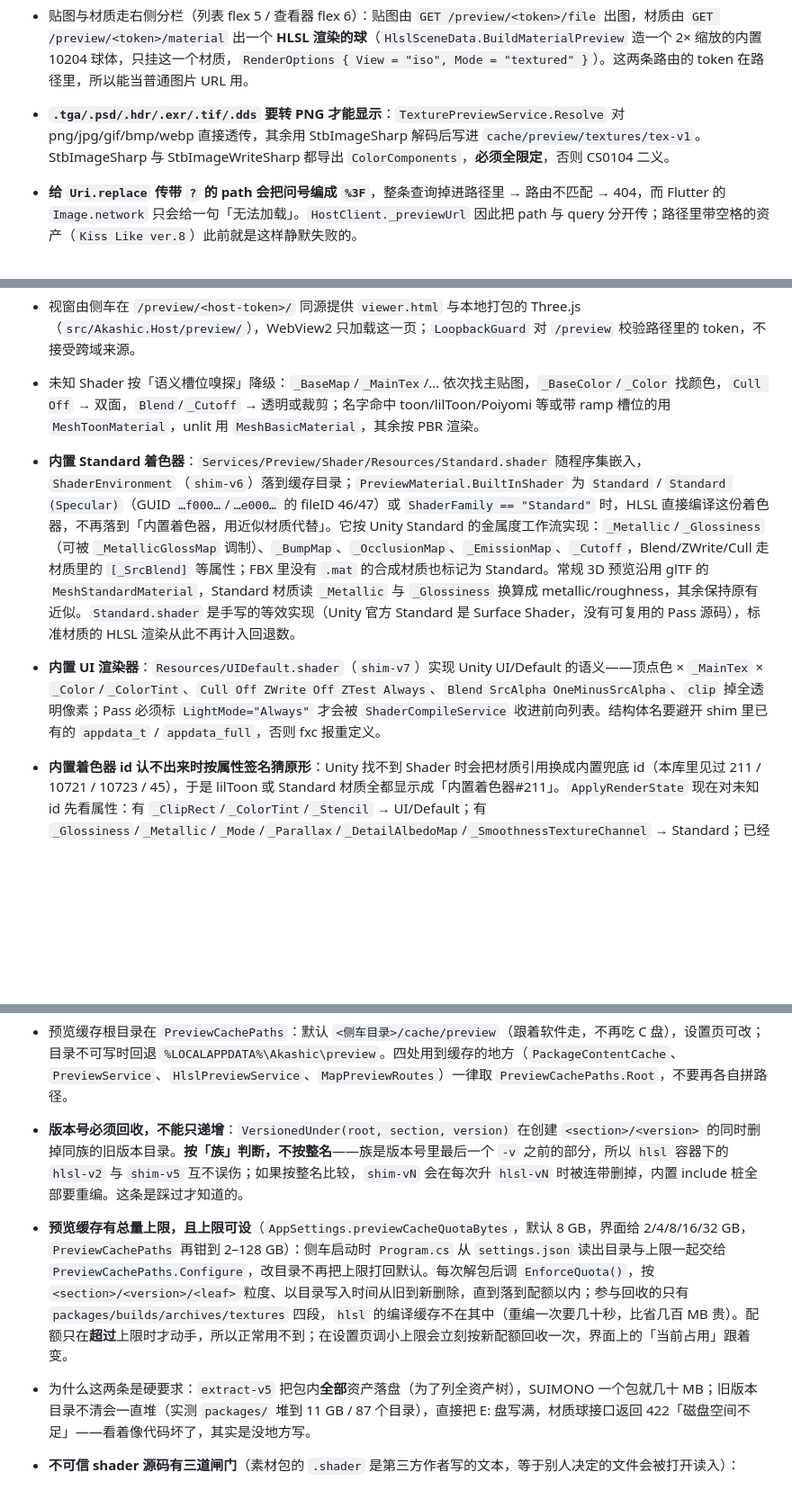
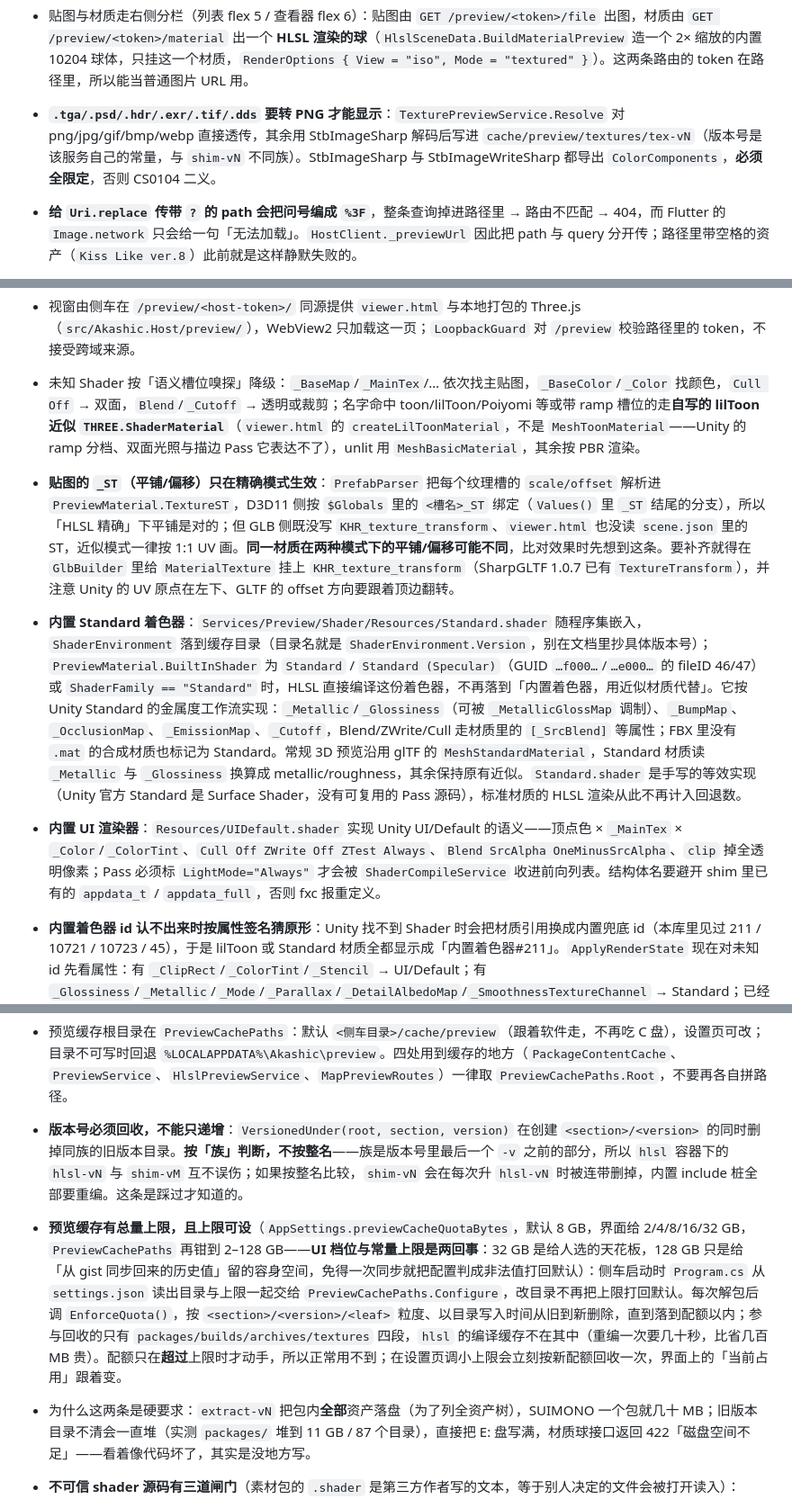
Before and after one commit to KelierAndes/Akashic-For-VRChat, a Markdown page: DEVELOPMENT.md, 3 parts joined by grey strips. Shown at 90% size. GitHub-like rendering; blank space fills up the shorter version.

Commit message:
文档：收敛预览章节的漂移
toon 材质实际走的是自写 ShaderMaterial，不是 MeshToonMaterial；
贴图 _ST 只在精确模式生效这件事一直没人写下来，比对两种模式
时会误判成 bug。写死的版本号（shim-vN / hlsl-vN / extract-vN）
全部改成占位或指向常量，免得每次升版都要回来补一遍。

```diff
--- a/DEVELOPMENT.md
+++ b/DEVELOPMENT.md
@@ -301,15 +301,16 @@ gh release create v<版本> dist\Akashic.zip dist\Akashic.zip.sha256 dist\Akashi
 * 列表**按类型分组**：类型顺序固定（`_kindOrder`：prefab → 模型 → 材质 → 贴图 → 着色器 → 动画 → 状态机 → 脚本 → 音频 → 视频 → 文本 → 场景，未列出的类型排在最后），每组一个小标题带图标与数量；上方一排可点的类型标签（「全部 N」「贴图 3」…）做筛选，选中时只列该类型、不再显示分组标题。计数来自**全部资产**而不是当前筛选结果，否则点一个标签后其他标签的数字会跟着变。
 * 容器（zip / 文件夹）行的预览入口取**第一个子包**：`_preview` 遇到带 `children` 的行会换成 `children.first`，容器本身不是可预览的资源（它的 `Key` 交给 `PreviewService` 只会解析成「压缩包里没有 …」）。之前那条「预览容器里的第一个包」的提示语是真的、实现是假的。
 * 贴图与材质走右侧分栏（列表 flex 5 / 查看器 flex 6）：贴图由 `GET /preview/<token>/file` 出图，材质由 `GET /preview/<token>/material` 出一个 **HLSL 渲染的球**（`HlslSceneData.BuildMaterialPreview` 造一个 2× 缩放的内置 10204 球体，只挂这一个材质，`RenderOptions { View = "iso", Mode = "textured" }`）。这两条路由的 token 在路径里，所以能当普通图片 URL 用。
-* **`.tga/.psd/.hdr/.exr/.tif/.dds` 要转 PNG 才能显示**：`TexturePreviewService.Resolve` 对 png/jpg/gif/bmp/webp 直接透传，其余用 StbImageSharp 解码后写进 `cache/preview/textures/tex-v1`。StbImageSharp 与 StbImageWriteSharp 都导出 `ColorComponents`，**必须全限定**，否则 CS0104 二义。
+* **`.tga/.psd/.hdr/.exr/.tif/.dds` 要转 PNG 才能显示**：`TexturePreviewService.Resolve` 对 png/jpg/gif/bmp/webp 直接透传，其余用 StbImageSharp 解码后写进 `cache/preview/textures/tex-vN`（版本号是该服务自己的常量，与 `shim-vN` 不同族）。StbImageSharp 与 StbImageWriteSharp 都导出 `ColorComponents`，**必须全限定**，否则 CS0104 二义。
 * **给 `Uri.replace` 传带 `?` 的 path 会把问号编成 `%3F`**，整条查询掉进路径里 → 路由不匹配 → 404，而 Flutter 的 `Image.network` 只会给一句「无法加载」。`HostClient._previewUrl` 因此把 path 与 query 分开传；路径里带空格的资产（`Kiss Like ver.8`）此前就是这样静默失败的。
 * 查看器**不用 `Image.network`**，改走 `HostClient.fetchPreviewImage`：材质球要编译着色器，动辄十秒，`Image.network` 期间只能给一块黑；而且它拿不到响应体，侧车返回的真实原因（`Problem` JSON 的 `detail`）会被吞成一句笼统的「渲染不出来」。自己发请求才能显示「正在用 HLSL 渲染材质球…」并把 `detail` 原样贴出来。
 * **Unity 5 时代的 `.mat` 用重复的 `data:` 键表达列表**（`m_TexEnvs`/`m_Floats`/`m_Colors` 下每个条目再写一次 `data:`），YamlDotNet 在装配 `YamlMappingNode` 时对重复键抛 `YamlException`，于是整个 block 被丢掉、`ParseMaterial` 返回 null——表现为「这个 .mat 解析不出材质」，SUIMONO 49 个材质里 35 个中招。`ReadBlocks` 现在先按原样解析，失败再把 `data:` + 缩进的 `first:` 合并成 `- first:`（序列项的列正好等于原子项的列，深层缩进不用动）重解析一次。改完 SUIMONO 从 4/49 到 **39/49**；全库 89 个包、抽 229 个材质跑一遍球渲染是 **225 成功 / 4 二进制 / 0 其他失败**，同一轮 prefab 回归是 `buildFail 0`、可渲染 52、无网格 22、无 prefab 15、428 次绘制 / 215 个回退材质。
 * **另有一类 `.mat` 是二进制序列化的**（文件头不是 `%YAML`，而是带 `5.0.0f4` 与类型树的裸字节），SUIMONO 剩下 10 个就是。这类不做逆向，`MaterialAsync` 先读前 5 个字节判头，直接给「这个 .mat 是二进制序列化的，读不出里面的属性。」——报错文案要说真原因，别一律推给「着色器无法编译」。
 * 视窗由侧车在 `/preview/<host-token>/` 同源提供 `viewer.html` 与本地打包的 Three.js（`src/Akashic.Host/preview/`），WebView2 只加载这一页；`LoopbackGuard` 对 `/preview` 校验路径里的 token，不接受跨域来源。
-* 未知 Shader 按「语义槽位嗅探」降级：`_BaseMap`/`_MainTex`/… 依次找主贴图，`_BaseColor`/`_Color` 找颜色，`Cull Off` → 双面，`Blend`/`_Cutoff` → 透明或裁剪；名字命中 toon/lilToon/Poiyomi 等或带 ramp 槽位的用 `MeshToonMaterial`，unlit 用 `MeshBasicMaterial`，其余按 PBR 渲染。
-* **内置 Standard 着色器**：`Services/Preview/Shader/Resources/Standard.shader` 随程序集嵌入，`ShaderEnvironment`（`shim-v6`）落到缓存目录；`PreviewMaterial.BuiltInShader` 为 `Standard` / `Standard (Specular)`（GUID `…f000…`/`…e000…` 的 fileID 46/47）或 `ShaderFamily == "Standard"` 时，HLSL 直接编译这份着色器，不再落到「内置着色器，用近似材质代替」。它按 Unity Standard 的金属度工作流实现：`_Metallic`/`_Glossiness`（可被 `_MetallicGlossMap` 调制）、`_BumpMap`、`_OcclusionMap`、`_EmissionMap`、`_Cutoff`，Blend/ZWrite/Cull 走材质里的 `[_SrcBlend]` 等属性；FBX 里没有 `.mat` 的合成材质也标记为 Standard。常规 3D 预览沿用 glTF 的 `MeshStandardMaterial`，Standard 材质读 `_Metallic` 与 `_Glossiness` 换算成 metallic/roughness，其余保持原有近似。`Standard.shader` 是手写的等效实现（Unity 官方 Standard 是 Surface Shader，没有可复用的 Pass 源码），标准材质的 HLSL 渲染从此不再计入回退数。
-* **内置 UI 渲染器**：`Resources/UIDefault.shader`（`shim-v7`）实现 Unity UI/Default 的语义——顶点色 × `_MainTex` × `_Color`/`_ColorTint`、`Cull Off ZWrite Off ZTest Always`、`Blend SrcAlpha OneMinusSrcAlpha`、`clip` 掉全透明像素；Pass 必须标 `LightMode="Always"` 才会被 `ShaderCompileService` 收进前向列表。结构体名要避开 shim 里已有的 `appdata_t` / `appdata_full`，否则 fxc 报重定义。
+* 未知 Shader 按「语义槽位嗅探」降级：`_BaseMap`/`_MainTex`/… 依次找主贴图，`_BaseColor`/`_Color` 找颜色，`Cull Off` → 双面，`Blend`/`_Cutoff` → 透明或裁剪；名字命中 toon/lilToon/Poiyomi 等或带 ramp 槽位的走**自写的 lilToon 近似 `THREE.ShaderMaterial`**（`viewer.html` 的 `createLilToonMaterial`，不是 `MeshToonMaterial`——Unity 的 ramp 分档、双面光照与描边 Pass 它表达不了），unlit 用 `MeshBasicMaterial`，其余按 PBR 渲染。
+* **贴图的 `_ST`（平铺/偏移）只在精确模式生效**：`PrefabParser` 把每个纹理槽的 `scale/offset` 解析进 `PreviewMaterial.TextureST`，D3D11 侧按 `$Globals` 里的 `<槽名>_ST` 绑定（`Values()` 里 `_ST` 结尾的分支），所以「HLSL 精确」下平铺是对的；但 GLB 侧既没写 `KHR_texture_transform`、`viewer.html` 也没读 `scene.json` 里的 ST，近似模式一律按 1:1 UV 画。**同一材质在两种模式下的平铺/偏移可能不同**，比对效果时先想到这条。要补齐就得在 `GlbBuilder` 里给 `MaterialTexture` 挂上 `KHR_texture_transform`（SharpGLTF 1.0.7 已有 `TextureTransform`），并注意 Unity 的 UV 原点在左下、GLTF 的 offset 方向要跟着顶边翻转。
+* **内置 Standard 着色器**：`Services/Preview/Shader/Resources/Standard.shader` 随程序集嵌入，`ShaderEnvironment` 落到缓存目录（目录名就是 `ShaderEnvironment.Version`，别在文档里抄具体版本号）；`PreviewMaterial.BuiltInShader` 为 `Standard` / `Standard (Specular)`（GUID `…f000…`/`…e000…` 的 fileID 46/47）或 `ShaderFamily == "Standard"` 时，HLSL 直接编译这份着色器，不再落到「内置着色器，用近似材质代替」。它按 Unity Standard 的金属度工作流实现：`_Metallic`/`_Glossiness`（可被 `_MetallicGlossMap` 调制）、`_BumpMap`、`_OcclusionMap`、`_EmissionMap`、`_Cutoff`，Blend/ZWrite/Cull 走材质里的 `[_SrcBlend]` 等属性；FBX 里没有 `.mat` 的合成材质也标记为 Standard。常规 3D 预览沿用 glTF 的 `MeshStandardMaterial`，Standard 材质读 `_Metallic` 与 `_Glossiness` 换算成 metallic/roughness，其余保持原有近似。`Standard.shader` 是手写的等效实现（Unity 官方 Standard 是 Surface Shader，没有可复用的 Pass 源码），标准材质的 HLSL 渲染从此不再计入回退数。
+* **内置 UI 渲染器**：`Resources/UIDefault.shader` 实现 Unity UI/Default 的语义——顶点色 × `_MainTex` × `_Color`/`_ColorTint`、`Cull Off ZWrite Off ZTest Always`、`Blend SrcAlpha OneMinusSrcAlpha`、`clip` 掉全透明像素；Pass 必须标 `LightMode="Always"` 才会被 `ShaderCompileService` 收进前向列表。结构体名要避开 shim 里已有的 `appdata_t` / `appdata_full`，否则 fxc 报重定义。
 * **内置着色器 id 认不出来时按属性签名猜原形**：Unity 找不到 Shader 时会把材质引用换成内置兜底 id（本库里见过 211 / 10721 / 10723 / 45），于是 lilToon 或 Standard 材质全都显示成「内置着色器#211」。`ApplyRenderState` 现在对未知 id 先看属性：有 `_ClipRect`/`_ColorTint`/`_Stencil` → UI/Default；有 `_Glossiness`/`_Metallic`/`_Mode`/`_Parallax`/`_DetailAlbedoMap`/`_SmoothnessTextureChannel` → Standard；已经是 lilToon/toon 的不动。`builtInStandard` 的判定也从「GUID 等于内置 f000…」改成「`BuiltInShader` 以 Standard 开头」——同一个 f000… GUID 下既有 Standard 也有内置兜底 id，只按 GUID 判会把 ABT 的 lilToon 材质强行变成 Standard。`ApplyLilToon` 同理不再因为内置 GUID 提前返回，改由 `_TransparentMode`/`_1st_ShadeColor`/`_LightMinLimit` 这些 lilToon 专属字段判定。全库 93 个包重跑：可渲染 46、零回退从 39 升到 **42**，剩下 4 个是 ABT 里确实缺 lilToon 源码的 UI 材质。
 * **文本与 PDF 预览**：`GET /preview/<token>/text?k&p&entry&limit` 读包内文件，按 BOM → 严格 UTF-8 → Shift-JIS(932) → Latin-1 顺序解码，返回 `{ text, encoding, size, truncated }`；前 4 KB 出现 NUL 判二进制（415），>32 MB 拒绝（413），控制字符在返回前洗掉、`
 ` 归一。PDF 仍走 `file` 路由，只是加了 `application/pdf` 的 Content-Type，交给 WebView2 自带的 PDF 查看器。实测全库 2847 个文本文件可读出、15 个 PDF 全部按 `application/pdf` 返回；9 个「空」是包内 0 字节的 `!flaticon.com.txt` 一类，界面显示「这个文件是空的」。
@@ -384,9 +385,9 @@ gh release create v<版本> dist\Akashic.zip dist\Akashic.zip.sha256 dist\Akashi
 * 「这个内容里没有可渲染的网格」绝大多数是真没有：SUIMONO 的 `fx_*.prefab` 只有 ParticleSystem（`!u!198/199`），nadenadeEx 的 prefab 只有 MonoBehaviour（`!u!114`）。判定方法是数 prefab 里有没有 `!u!33`/`!u!137`，别当成解析漏网格去改提取器。
 * Unity YAML 里的 `1e+30` 一类哨兵值（Atlas 的地形缩放、ABT 的碰撞体）解析成 float 会溢出成 `+∞`，写 `scene.json` 时 `JsonSerializer` 直接抛异常、整个构建 500。`PrefabParser.ParseFloat` 必须用 `float.IsFinite` 拒掉非有限值。同理 Unity 材质可以是 HDR 颜色，glTF 的 `baseColorFactor` 只接受 [0,1]，`GlbBuilder` 写入前要夹。
 * 预览缓存根目录在 `PreviewCachePaths`：默认 `<侧车目录>/cache/preview`（跟着软件走，不再吃 C 盘），设置页可改；目录不可写时回退 `%LOCALAPPDATA%\Akashic\preview`。四处用到缓存的地方（`PackageContentCache`、`PreviewService`、`HlslPreviewService`、`MapPreviewRoutes`）一律取 `PreviewCachePaths.Root`，不要再各自拼路径。
-* **版本号必须回收，不能只递增**：`VersionedUnder(root, section, version)` 在创建 `<section>/<version>` 的同时删掉同族的旧版本目录。**按「族」判断，不按整名**——族是版本号里最后一个 `-v` 之前的部分，所以 `hlsl` 容器下的 `hlsl-v2` 与 `shim-v5` 互不误伤；如果按整名比较，`shim-vN` 会在每次升 `hlsl-vN` 时被连带删掉，内置 include 桩全部要重编。这条是踩过才知道的。
-* **预览缓存有总量上限，且上限可设**（`AppSettings.previewCacheQuotaBytes`，默认 8 GB，界面给 2/4/8/16/32 GB，`PreviewCachePaths` 再钳到 2–128 GB）：侧车启动时 `Program.cs` 从 `settings.json` 读出目录与上限一起交给 `PreviewCachePaths.Configure`，改目录不再把上限打回默认。每次解包后调 `EnforceQuota()`，按 `<section>/<version>/<leaf>` 粒度、以目录写入时间从旧到新删除，直到落到配额以内；参与回收的只有 `packages/builds/archives/textures` 四段，`hlsl` 的编译缓存不在其中（重编一次要几十秒，比省几百 MB 贵）。配额只在**超过**上限时才动手，所以正常用不到；在设置页调小上限会立刻按新配额回收一次，界面上的「当前占用」跟着变。
-* 为什么这两条是硬要求：`extract-v5` 把包内**全部**资产落盘（为了列全资产树），SUIMONO 一个包就几十 MB；旧版本目录不清会一直堆（实测 `packages/` 堆到 11 GB / 87 个目录），直接把 E: 盘写满，材质球接口返回 422「磁盘空间不足」——看着像代码坏了，其实是没地方写。
+* **版本号必须回收，不能只递增**：`VersionedUnder(root, section, version)` 在创建 `<section>/<version>` 的同时删掉同族的旧版本目录。**按「族」判断，不按整名**——族是版本号里最后一个 `-v` 之前的部分，所以 `hlsl` 容器下的 `hlsl-vN` 与 `shim-vM` 互不误伤；如果按整名比较，`shim-vN` 会在每次升 `hlsl-vN` 时被连带删掉，内置 include 桩全部要重编。这条是踩过才知道的。
+* **预览缓存有总量上限，且上限可设**（`AppSettings.previewCacheQuotaBytes`，默认 8 GB，界面给 2/4/8/16/32 GB，`PreviewCachePaths` 再钳到 2–128 GB——**UI 档位与常量上限是两回事**：32 GB 是给人选的天花板，128 GB 只是给「从 gist 同步回来的历史值」留的容身空间，免得一次同步就把配置判成非法值打回默认）：侧车启动时 `Program.cs` 从 `settings.json` 读出目录与上限一起交给 `PreviewCachePaths.Configure`，改目录不再把上限打回默认。每次解包后调 `EnforceQuota()`，按 `<section>/<version>/<leaf>` 粒度、以目录写入时间从旧到新删除，直到落到配额以内；参与回收的只有 `packages/builds/archives/textures` 四段，`hlsl` 的编译缓存不在其中（重编一次要几十秒，比省几百 MB 贵）。配额只在**超过**上限时才动手，所以正常用不到；在设置页调小上限会立刻按新配额回收一次，界面上的「当前占用」跟着变。
+* 为什么这两条是硬要求：`extract-vN` 把包内**全部**资产落盘（为了列全资产树），SUIMONO 一个包就几十 MB；旧版本目录不清会一直堆（实测 `packages/` 堆到 11 GB / 87 个目录），直接把 E: 盘写满，材质球接口返回 422「磁盘空间不足」——看着像代码坏了，其实是没地方写。
 * **不可信 shader 源码有三道闸门**（素材包的 `.shader` 是第三方作者写的文本，等于别人决定的文件会被打开读入）：
   1. **体积**：单个 `.shader` 超过 2 MB 直接判「着色器源码过大」走 fallback（`ShaderLabExtractor.MaxShaderBytes`）；拼好的单个 Pass 源超过 4 MB 只跳过那个 Pass，不整体失败。上限不是安全阈值而是「正常 shader 没有这么大」的判据——lilToon 全家最大的一支不到 300 KB。
   2. **include 沙箱**：`ShaderIncludeResolver` 在喂 fxc 之前自己把 `#include "x"` 就地展开，搜索顺序是 shader 目录 → 包内容根 → shim 根 → UnityStubs，**含 `..` 段或绝对路径一律拒绝**（不打开文件，只记一条 `rejected` 并让这个 Pass 失败）；解析出来的全路径还必须落在允许根内。于是 fxc 只看到一个自包含文件，`/I` 只留 shim 根，`contentRoot` 与「shader 目录的父目录」这两个宽根已经去掉。代价是少数靠 `../` 跨目录取 include 的包会退化到 fallback——它们本来就在 Unity 工程内布局，素材包里极少见。
```
Also changed, not shown: docs/preview-improvement-plan.md (+2 -1 lines).
